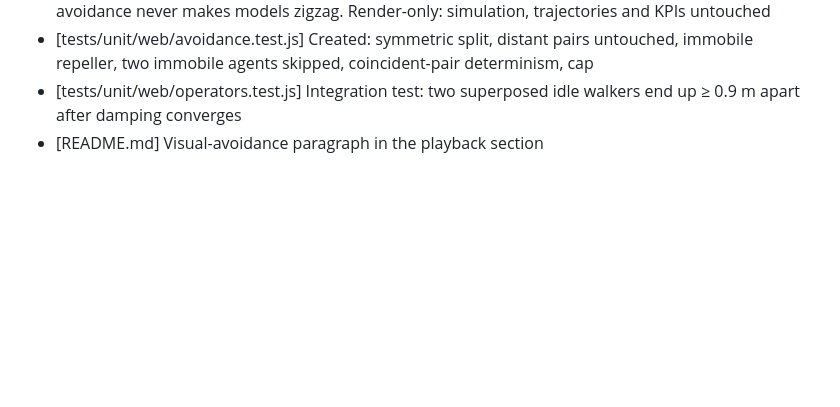
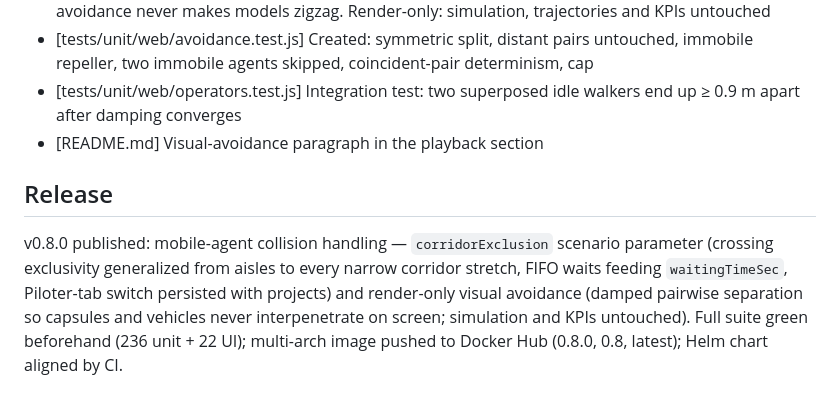
Before and after one commit to PPCM/simsteps, a Markdown page: doc/changelog/2026-07-05.md, the part around the change. GitHub-like rendering; blank space fills up the shorter version.

Commit message:
Note de release v0.8.0 dans le changelog

```diff
--- a/doc/changelog/2026-07-05.md
+++ b/doc/changelog/2026-07-05.md
@@ -273,3 +273,6 @@ v0.7.0 published: roadmap phase 6 (automated AGV/AMR with battery and charging,
 - [tests/unit/web/avoidance.test.js] Created: symmetric split, distant pairs untouched, immobile repeller, two immobile agents skipped, coincident-pair determinism, cap
 - [tests/unit/web/operators.test.js] Integration test: two superposed idle walkers end up ≥ 0.9 m apart after damping converges
 - [README.md] Visual-avoidance paragraph in the playback section
+
+## Release
+v0.8.0 published: mobile-agent collision handling — `corridorExclusion` scenario parameter (crossing exclusivity generalized from aisles to every narrow corridor stretch, FIFO waits feeding `waitingTimeSec`, Piloter-tab switch persisted with projects) and render-only visual avoidance (damped pairwise separation so capsules and vehicles never interpenetrate on screen; simulation and KPIs untouched). Full suite green beforehand (236 unit + 22 UI); multi-arch image pushed to Docker Hub (0.8.0, 0.8, latest); Helm chart aligned by CI.
```
